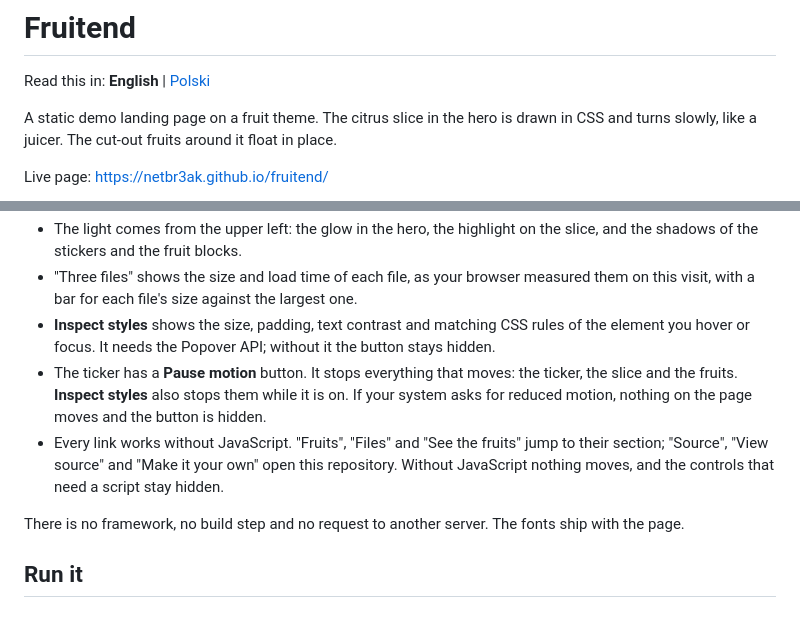
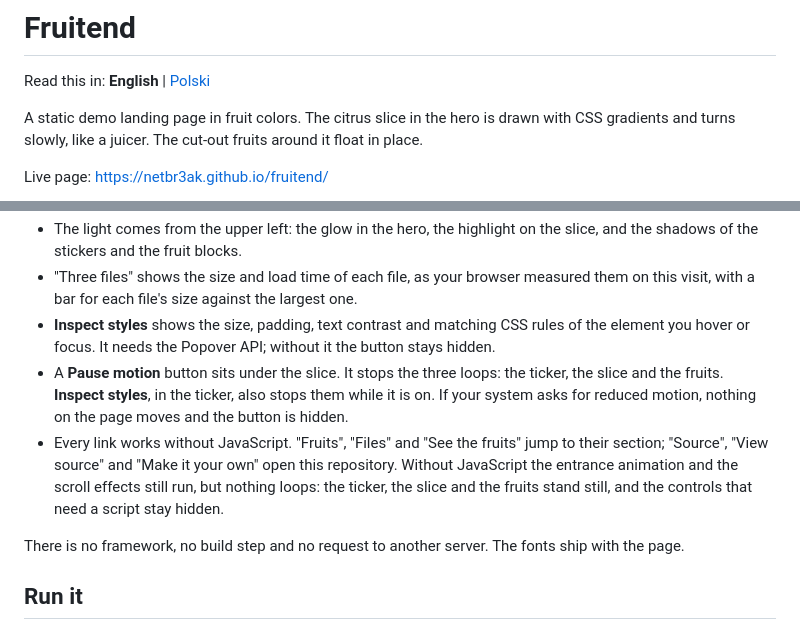
Before and after one commit to NetBr3ak/fruitend, a Markdown page: README.md, 2 parts joined by grey strips. GitHub-like rendering.

```diff
--- a/README.md
+++ b/README.md
@@ -2,8 +2,8 @@
 
 Read this in: **English** | [Polski](README.pl.md)
 
-A static demo landing page on a fruit theme. The citrus slice in the hero is drawn in CSS and
-turns slowly, like a juicer. The cut-out fruits around it float in place.
+A static demo landing page in fruit colors. The citrus slice in the hero is drawn with CSS
+gradients and turns slowly, like a juicer. The cut-out fruits around it float in place.
 
 Live page: https://netbr3ak.github.io/fruitend/
 
@@ -22,12 +22,13 @@ Live page: https://netbr3ak.github.io/fruitend/
   this visit, with a bar for each file's size against the largest one.
 - **Inspect styles** shows the size, padding, text contrast and matching CSS rules of the element
   you hover or focus. It needs the Popover API; without it the button stays hidden.
-- The ticker has a **Pause motion** button. It stops everything that moves: the ticker, the
-  slice and the fruits. **Inspect styles** also stops them while it is on. If your system asks
-  for reduced motion, nothing on the page moves and the button is hidden.
+- A **Pause motion** button sits under the slice. It stops the three loops: the ticker, the
+  slice and the fruits. **Inspect styles**, in the ticker, also stops them while it is on. If
+  your system asks for reduced motion, nothing on the page moves and the button is hidden.
 - Every link works without JavaScript. "Fruits", "Files" and "See the fruits" jump to their
   section; "Source", "View source" and "Make it your own" open this repository. Without
-  JavaScript nothing moves, and the controls that need a script stay hidden.
+  JavaScript the entrance animation and the scroll effects still run, but nothing loops: the
+  ticker, the slice and the fruits stand still, and the controls that need a script stay hidden.
 
 There is no framework, no build step and no request to another server. The fonts ship with
 the page.
```
Also changed, not shown: README.pl.md (+9 -6 lines).
